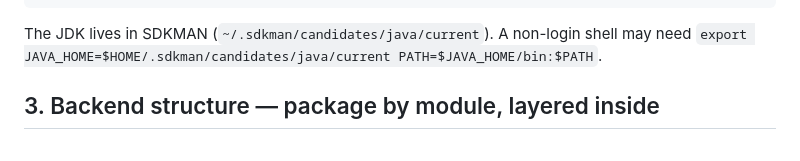
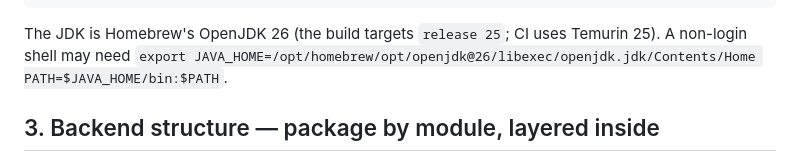
Before and after one commit to b-nimai/Masternova-Spring, a Markdown page: CLAUDE.md, the part around the change. GitHub-like rendering.

````diff
--- a/CLAUDE.md
+++ b/CLAUDE.md
@@ -43,8 +43,9 @@ make e2e         # Playwright browser tests against the running stack
 make release VERSION=X.Y.Z  # tag a release from a clean main (release.yml promotes the images)
 ```
 
-The JDK lives in SDKMAN (`~/.sdkman/candidates/java/current`). A non-login shell may need
-`export JAVA_HOME=$HOME/.sdkman/candidates/java/current PATH=$JAVA_HOME/bin:$PATH`.
+The JDK is Homebrew's OpenJDK 26 (the build targets `release 25`; CI uses Temurin 25). A
+non-login shell may need
+`export JAVA_HOME=/opt/homebrew/opt/openjdk@26/libexec/openjdk.jdk/Contents/Home PATH=$JAVA_HOME/bin:$PATH`.
 
 ## 3. Backend structure — package by module, layered inside
 
````
Also changed, not shown: ROADMAP.md (+2 -1 lines).
